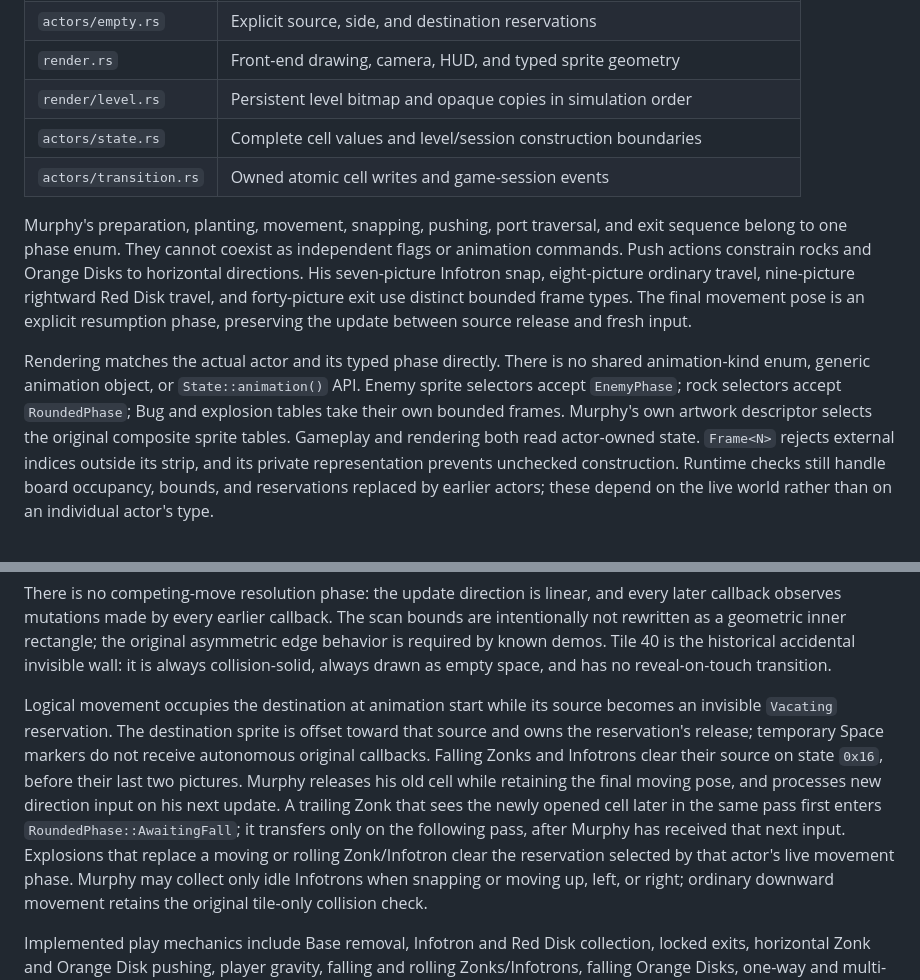
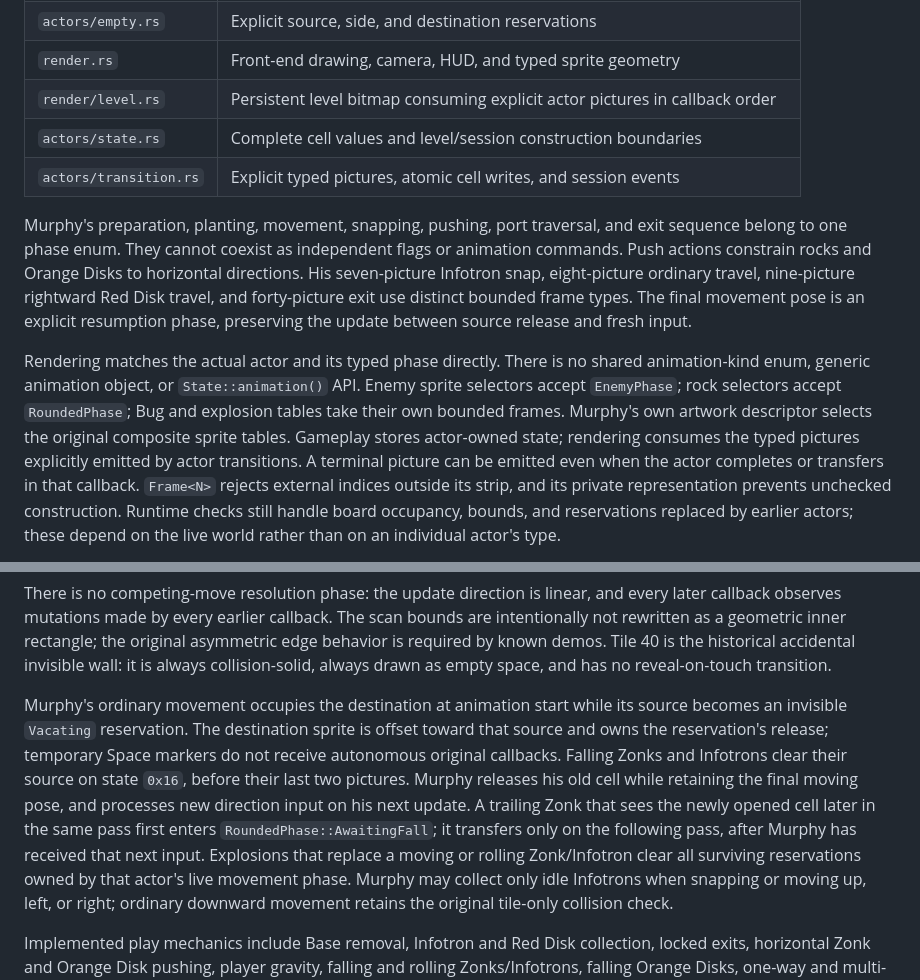
Before and after one commit to eloraiby/supaplex-clone, a Markdown page: README.md, 2 parts joined by grey strips. Rendered like a GitHub page.

```diff
--- a/README.md
+++ b/README.md
@@ -213,9 +213,9 @@ Shared responsibilities are separated by concern:
 | `actors/enemy.rs` | Legal enemy phases and eight-picture turn mapping |
 | `actors/empty.rs` | Explicit source, side, and destination reservations |
 | `render.rs` | Front-end drawing, camera, HUD, and typed sprite geometry |
-| `render/level.rs` | Persistent level bitmap and opaque copies in simulation order |
+| `render/level.rs` | Persistent level bitmap consuming explicit actor pictures in callback order |
 | `actors/state.rs` | Complete cell values and level/session construction boundaries |
-| `actors/transition.rs` | Owned atomic cell writes and game-session events |
+| `actors/transition.rs` | Explicit typed pictures, atomic cell writes, and session events |
 
 Murphy's preparation, planting, movement, snapping, pushing, port traversal, and
 exit sequence belong to one phase enum. They cannot coexist as independent
@@ -230,7 +230,9 @@ shared animation-kind enum, generic animation object, or `State::animation()`
 API. Enemy sprite selectors accept `EnemyPhase`; rock selectors accept
 `RoundedPhase`; Bug and explosion tables take their own bounded frames.
 Murphy's own artwork descriptor selects the original composite sprite tables.
-Gameplay and rendering both read actor-owned state. `Frame<N>`
+Gameplay stores actor-owned state; rendering consumes the typed pictures explicitly
+emitted by actor transitions. A terminal picture can be emitted even when the
+actor completes or transfers in that callback. `Frame<N>`
 rejects external indices outside its strip, and its private representation
 prevents unchecked construction. Runtime checks still handle board occupancy,
 bounds, and reservations replaced by earlier actors; these depend on the live
@@ -263,8 +265,8 @@ the original asymmetric edge behavior is required by known demos. Tile 40 is
 the historical accidental invisible wall: it is always collision-solid, always
 drawn as empty space, and has no reveal-on-touch transition.
 
-Logical movement occupies the destination at animation start while its source
-becomes an invisible `Vacating` reservation. The destination sprite is offset
+Murphy's ordinary movement occupies the destination at animation start while its
+source becomes an invisible `Vacating` reservation. The destination sprite is offset
 toward that source and owns the reservation's release; temporary Space markers
 do not receive autonomous original callbacks. Falling Zonks and Infotrons clear
 their source on state `0x16`, before their last two pictures. Murphy releases his
@@ -272,8 +274,8 @@ old cell while retaining the final moving pose, and processes new direction
 input on his next update. A trailing Zonk that sees the newly opened cell later
 in the same pass first enters `RoundedPhase::AwaitingFall`; it transfers only on the following
 pass, after Murphy has received that next input. Explosions that replace a
-moving or rolling Zonk/Infotron clear the reservation selected by that actor's
-live movement phase. Murphy may collect only idle Infotrons when snapping or
+moving or rolling Zonk/Infotron clear all surviving reservations owned by that
+actor's live movement phase. Murphy may collect only idle Infotrons when snapping or
 moving up, left, or right; ordinary downward movement retains the original
 tile-only collision check.
 
```
Also changed, not shown: other parts of README.md (+59 -42 lines), 1 other file.
